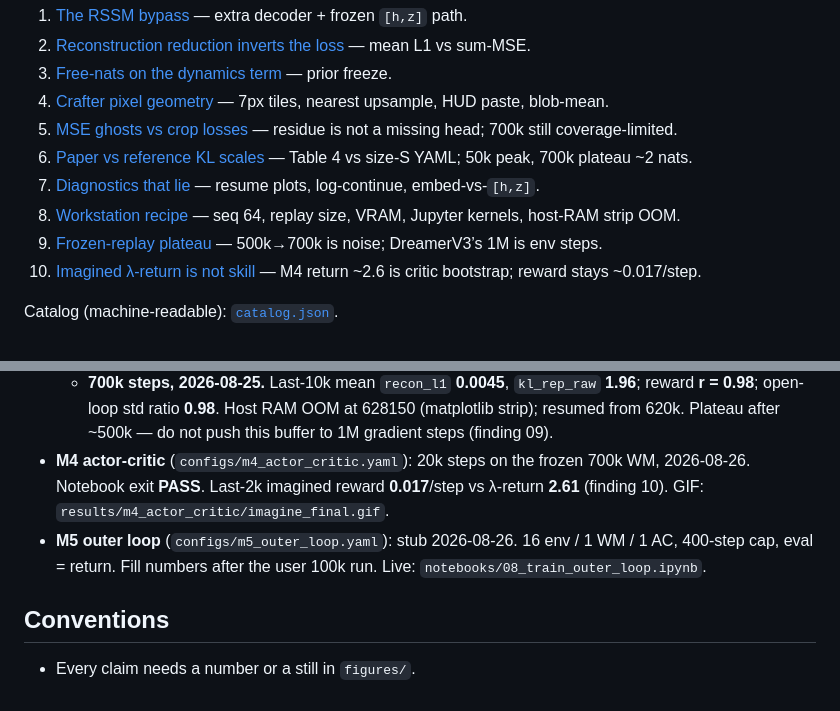
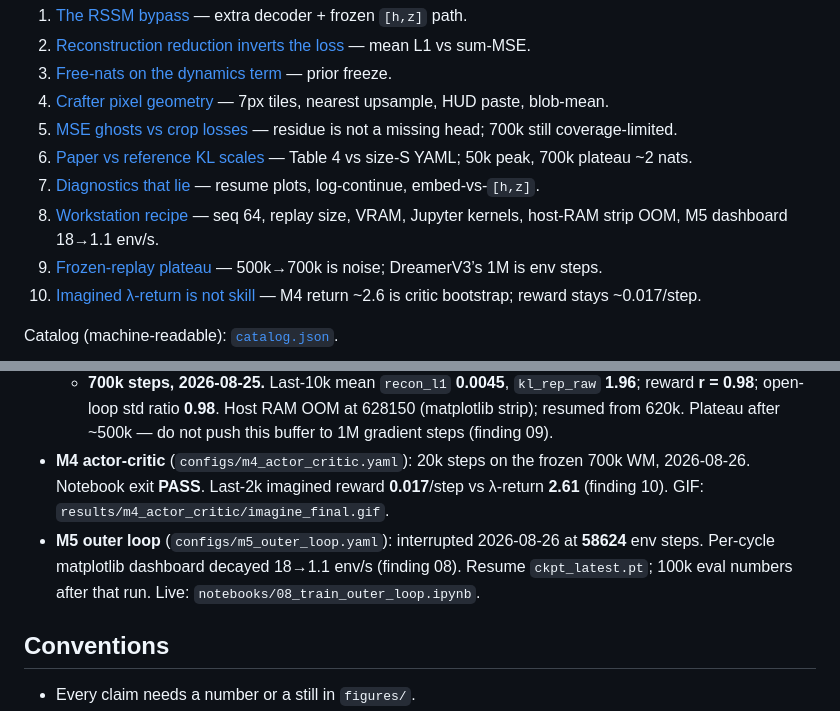
Before and after one commit to aarush-verma16/world-model, a Markdown page: research paper/README.md, 2 parts joined by grey strips. Rendered like a GitHub page.

```diff
--- a/research paper/README.md
+++ b/research paper/README.md
@@ -39,7 +39,7 @@ Open [`index.html`](index.html) in a browser for the interactive hub (filterable
 5. [MSE ghosts vs crop losses](findings/05-mse-ghosts.md) — residue is not a missing head; 700k still coverage-limited.
 6. [Paper vs reference KL scales](findings/06-kl-scale-mismatch.md) — Table 4 vs size-S YAML; 50k peak, 700k plateau ~2 nats.
 7. [Diagnostics that lie](findings/07-lying-diagnostics.md) — resume plots, log-continue, embed-vs-`[h,z]`.
-8. [Workstation recipe](findings/08-workstation-recipe.md) — seq 64, replay size, VRAM, Jupyter kernels, host-RAM strip OOM.
+8. [Workstation recipe](findings/08-workstation-recipe.md) — seq 64, replay size, VRAM, Jupyter kernels, host-RAM strip OOM, M5 dashboard 18→1.1 env/s.
 9. [Frozen-replay plateau](findings/09-frozen-replay-plateau.md) — 500k→700k is noise; DreamerV3’s 1M is env steps.
 10. [Imagined λ-return is not skill](findings/10-imagined-return-not-skill.md) — M4 return ~2.6 is critic bootstrap; reward stays ~0.017/step.
 
@@ -52,7 +52,7 @@ Catalog (machine-readable): [`catalog.json`](catalog.json).
   - **50k steps, 2026-08-24.** `recon_l1` 0.326 → 0.0095; `kl_rep_raw` peaked 6.14 at step 16650, finished 3.49; reward correlation **r = 0.91**.
   - **700k steps, 2026-08-25.** Last-10k mean `recon_l1` **0.0045**, `kl_rep_raw` **1.96**; reward **r = 0.98**; open-loop std ratio **0.98**. Host RAM OOM at 628150 (matplotlib strip); resumed from 620k. Plateau after ~500k — do not push this buffer to 1M gradient steps (finding 09).
 - **M4 actor-critic** (`configs/m4_actor_critic.yaml`): 20k steps on the frozen 700k WM, 2026-08-26. Notebook exit **PASS**. Last-2k imagined reward **0.017**/step vs λ-return **2.61** (finding 10). GIF: `results/m4_actor_critic/imagine_final.gif`.
-- **M5 outer loop** (`configs/m5_outer_loop.yaml`): stub 2026-08-26. 16 env / 1 WM / 1 AC, 400-step cap, eval = return. Fill numbers after the user 100k run. Live: `notebooks/08_train_outer_loop.ipynb`.
+- **M5 outer loop** (`configs/m5_outer_loop.yaml`): interrupted 2026-08-26 at **58624** env steps. Per-cycle matplotlib dashboard decayed 18→1.1 env/s (finding 08). Resume `ckpt_latest.pt`; 100k eval numbers after that run. Live: `notebooks/08_train_outer_loop.ipynb`.
 
 ## Conventions
 
```
Also changed, not shown: docs/experiments.md (+6 -0 lines), research paper/findings/08-workstation-recipe.md (+23 -1 lines), research paper/figures/m5_notebook_dashboard_50k.png (added), 8 other files.
